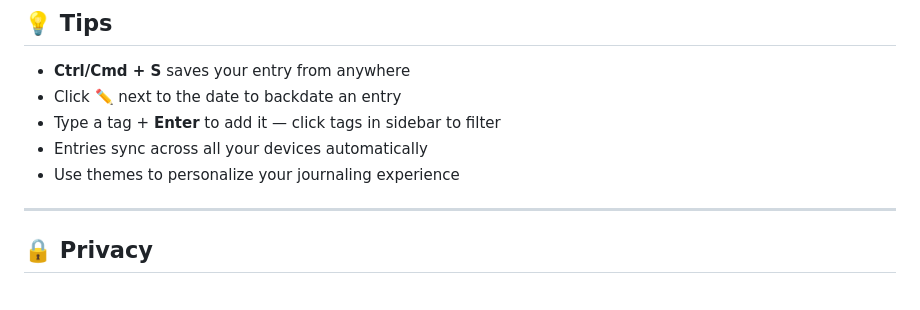
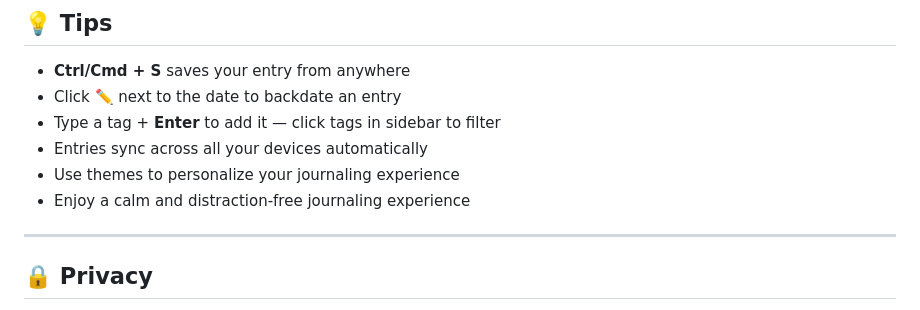
Before and after one commit to Shreya-Shukla27/pastel-diary, a Markdown page: README.md, the part around the change. GitHub-like rendering.

Commit message:
Fix README formatting and enhance journaling experience
Corrected formatting and added a new line for distraction-free journaling.

```diff
--- a/README.md
+++ b/README.md
@@ -119,7 +119,8 @@ python -m http.server 8080
 - Click ✏️ next to the date to backdate an entry
 - Type a tag + **Enter** to add it — click tags in sidebar to filter
 - Entries sync across all your devices automatically
--  Use themes to personalize your journaling experience
+- Use themes to personalize your journaling experience
+- Enjoy a calm and distraction-free journaling experience
 
 ---
 
```
